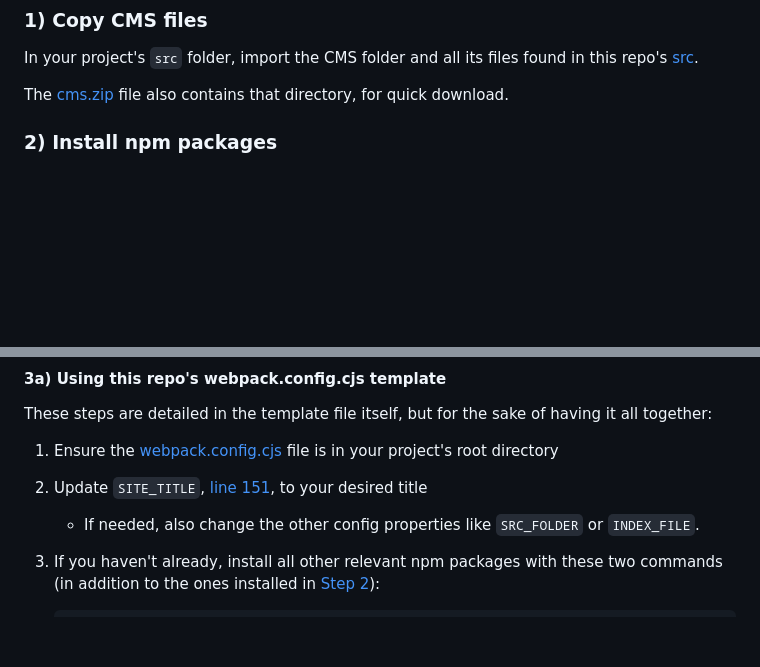
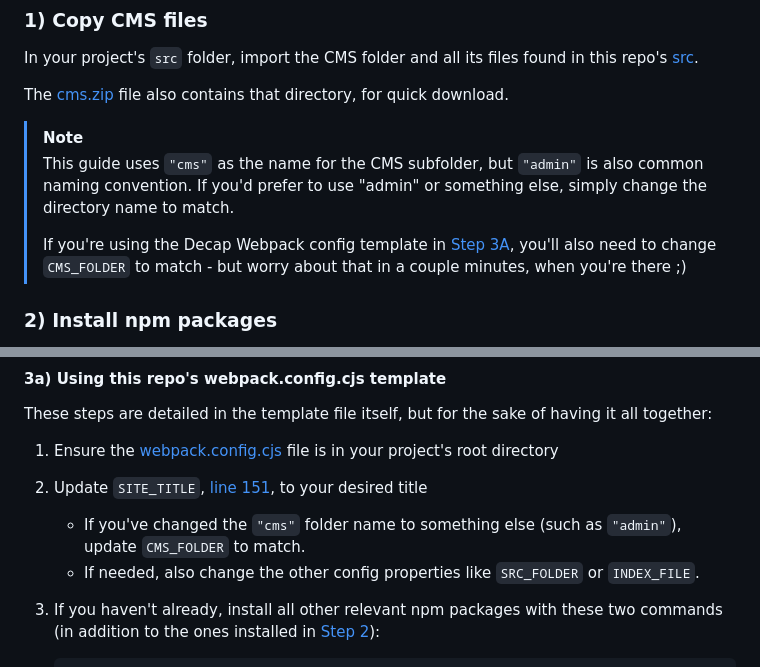
Before and after one commit to nickyonge/decap-cms-quickstart, a Markdown page: readme.md, 2 parts joined by grey strips. Drawn GitHub-style; blank space fills up the shorter version.

Commit message:
Update readme.md
Clarified "cms" vs "admin" directory naming convention

```diff
--- a/readme.md
+++ b/readme.md
@@ -24,6 +24,11 @@ And, optionally,
 In your project's `src` folder, import the CMS folder and all its files found in this repo's [src](src).
 
 The [cms.zip](cms.zip) file also contains that directory, for quick download.
+
+> [!NOTE]
+> This guide uses `"cms"` as the name for the CMS subfolder, but `"admin"` is also common naming convention. If you'd prefer to use "admin" or something else, simply change the directory name to match.
+>
+> If you're using the Decap Webpack config template in [Step 3A](#3a-using-this-repos-webpackconfigcjs-template), you'll also need to change `CMS_FOLDER` to match - but worry about that in a couple minutes, when you're there ;)
 
 ### 2) Install npm packages
 
@@ -58,6 +63,7 @@ These steps are detailed in the template file itself, but for the sake of having
 
 1. Ensure the [webpack.config.cjs](template/webpack.config.cjs) file is in your project's root directory
 2. Update `SITE_TITLE`, [line 151](https://github.com/nickyonge/decap-cms-quickstart/blob/584ae004f9e131c8c727408a5f6bdb8d0a3469c8/template/webpack.config.cjs#L151), to your desired title
+   - If you've changed the `"cms"` folder name to something else (such as `"admin"`), update `CMS_FOLDER` to match.
    - If needed, also change the other config properties like `SRC_FOLDER` or `INDEX_FILE`.
 3. If you haven't already, install all other relevant npm packages with these two commands (in addition to the ones installed in [Step 2](#2-install-npm-packages)):
 
```
